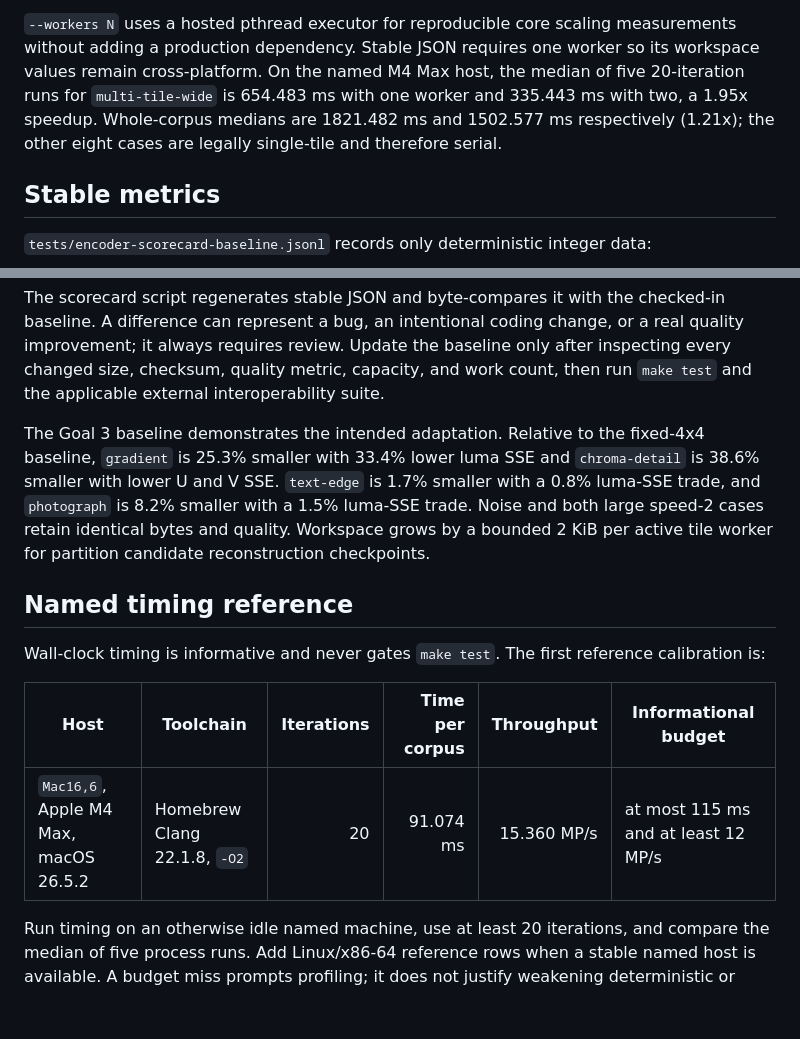
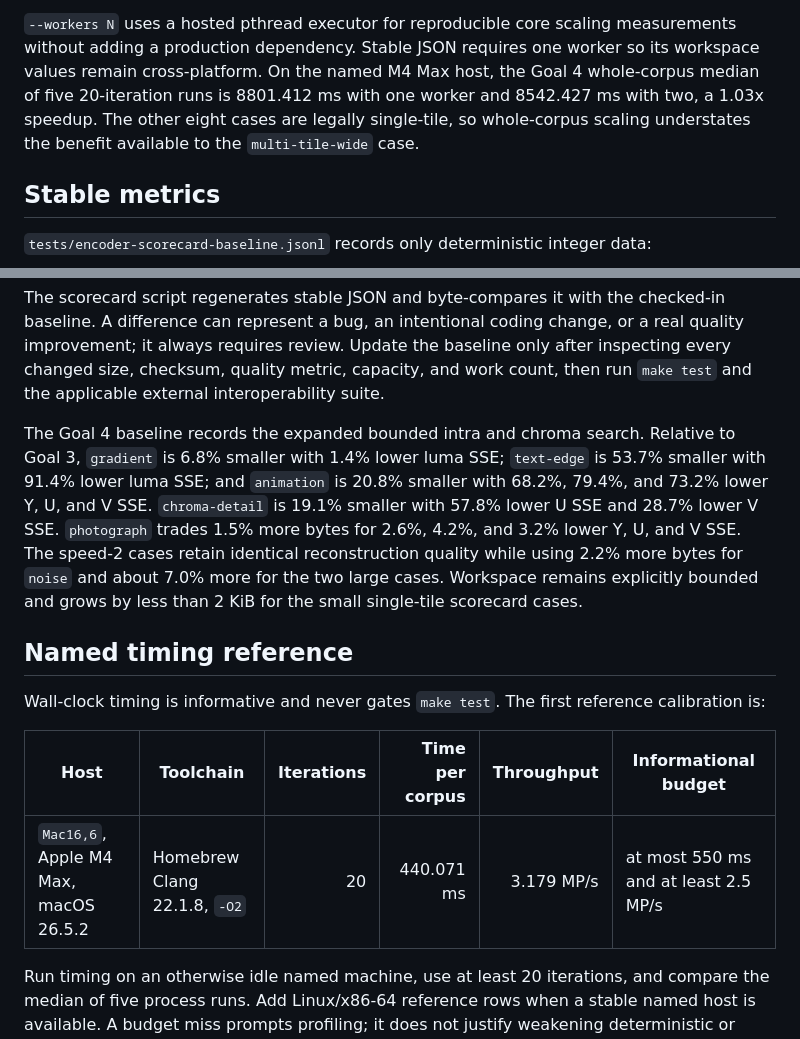
Before and after one commit to MathiasSchindler/avif-decoder, a Markdown page: docs/encoder/benchmark.md, 2 parts joined by grey strips. GitHub-like rendering; blank space fills up the shorter version.

Commit message:
Update benchmark metrics and complete Goal 4 in encoder roadmap

```diff
--- a/docs/encoder/benchmark.md
+++ b/docs/encoder/benchmark.md
@@ -52,10 +52,10 @@ The human table reports aggregate monotonic wall-clock milliseconds for the sele
 `--workers N` uses a hosted pthread executor for reproducible core scaling
 measurements without adding a production dependency. Stable JSON requires one
 worker so its workspace values remain cross-platform. On the named M4 Max host,
-the median of five 20-iteration runs for `multi-tile-wide` is 654.483 ms with
-one worker and 335.443 ms with two, a 1.95x speedup. Whole-corpus medians are
-1821.482 ms and 1502.577 ms respectively (1.21x); the other eight cases are
-legally single-tile and therefore serial.
+the Goal 4 whole-corpus median of five 20-iteration runs is 8801.412 ms with
+one worker and 8542.427 ms with two, a 1.03x speedup. The other eight cases are
+legally single-tile, so whole-corpus scaling understates the benefit available
+to the `multi-tile-wide` case.
 
 ## Stable metrics
 
@@ -77,13 +77,16 @@ Structural edge error is the sum of absolute differences between source and reco
 
 The scorecard script regenerates stable JSON and byte-compares it with the checked-in baseline. A difference can represent a bug, an intentional coding change, or a real quality improvement; it always requires review. Update the baseline only after inspecting every changed size, checksum, quality metric, capacity, and work count, then run `make test` and the applicable external interoperability suite.
 
-The Goal 3 baseline demonstrates the intended adaptation. Relative to the
-fixed-4x4 baseline, `gradient` is 25.3% smaller with 33.4% lower luma SSE and
-`chroma-detail` is 38.6% smaller with lower U and V SSE. `text-edge` is 1.7%
-smaller with a 0.8% luma-SSE trade, and `photograph` is 8.2% smaller with a
-1.5% luma-SSE trade. Noise and both large speed-2 cases retain identical bytes
-and quality. Workspace grows by a bounded 2 KiB per active tile worker for
-partition candidate reconstruction checkpoints.
+The Goal 4 baseline records the expanded bounded intra and chroma search.
+Relative to Goal 3, `gradient` is 6.8% smaller with 1.4% lower luma SSE;
+`text-edge` is 53.7% smaller with 91.4% lower luma SSE; and `animation` is
+20.8% smaller with 68.2%, 79.4%, and 73.2% lower Y, U, and V SSE.
+`chroma-detail` is 19.1% smaller with 57.8% lower U SSE and 28.7% lower V SSE.
+`photograph` trades 1.5% more bytes for 2.6%, 4.2%, and 3.2% lower Y, U, and V
+SSE. The speed-2 cases retain identical reconstruction quality while using
+2.2% more bytes for `noise` and about 7.0% more for the two large cases.
+Workspace remains explicitly bounded and grows by less than 2 KiB for the
+small single-tile scorecard cases.
 
 ## Named timing reference
 
@@ -91,6 +94,6 @@ Wall-clock timing is informative and never gates `make test`. The first referenc
 
 | Host | Toolchain | Iterations | Time per corpus | Throughput | Informational budget |
 | --- | --- | ---: | ---: | ---: | --- |
-| `Mac16,6`, Apple M4 Max, macOS 26.5.2 | Homebrew Clang 22.1.8, `-O2` | 20 | 91.074 ms | 15.360 MP/s | at most 115 ms and at least 12 MP/s |
+| `Mac16,6`, Apple M4 Max, macOS 26.5.2 | Homebrew Clang 22.1.8, `-O2` | 20 | 440.071 ms | 3.179 MP/s | at most 550 ms and at least 2.5 MP/s |
 
 Run timing on an otherwise idle named machine, use at least 20 iterations, and compare the median of five process runs. Add Linux/x86-64 reference rows when a stable named host is available. A budget miss prompts profiling; it does not justify weakening deterministic or quality gates.
```
Also changed, not shown: docs/encoder/plan.md (+1 -1 lines).
